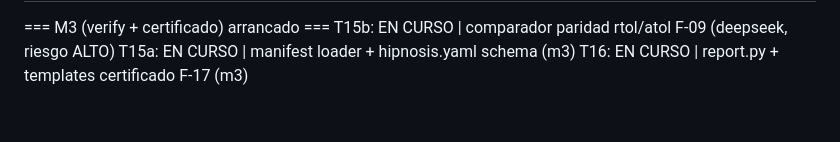
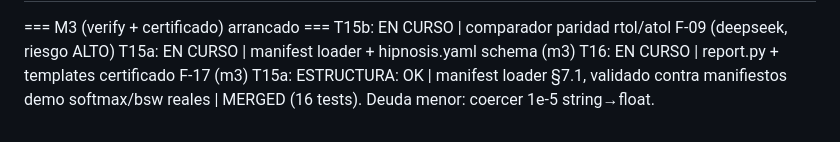
Before and after one commit to manuelpenazuniga/HIPnosis, a Markdown page: ESTADO.md, the part around the change. Rendered like a GitHub page.

Commit message:
docs(estado): T15a manifest merged

```diff
--- a/ESTADO.md
+++ b/ESTADO.md
@@ -75,3 +75,4 @@ T14b: VERIFICADO e2e por orquestador: pipeline bsw QUEUED->DONE en mock, 8->2->0
 T15b: EN CURSO | comparador paridad rtol/atol F-09 (deepseek, riesgo ALTO)
 T15a: EN CURSO | manifest loader + hipnosis.yaml schema (m3)
 T16: EN CURSO | report.py + templates certificado F-17 (m3)
+T15a: ESTRUCTURA: OK | manifest loader §7.1, validado contra manifiestos demo softmax/bsw reales | MERGED (16 tests). Deuda menor: coercer 1e-5 string→float.
```
